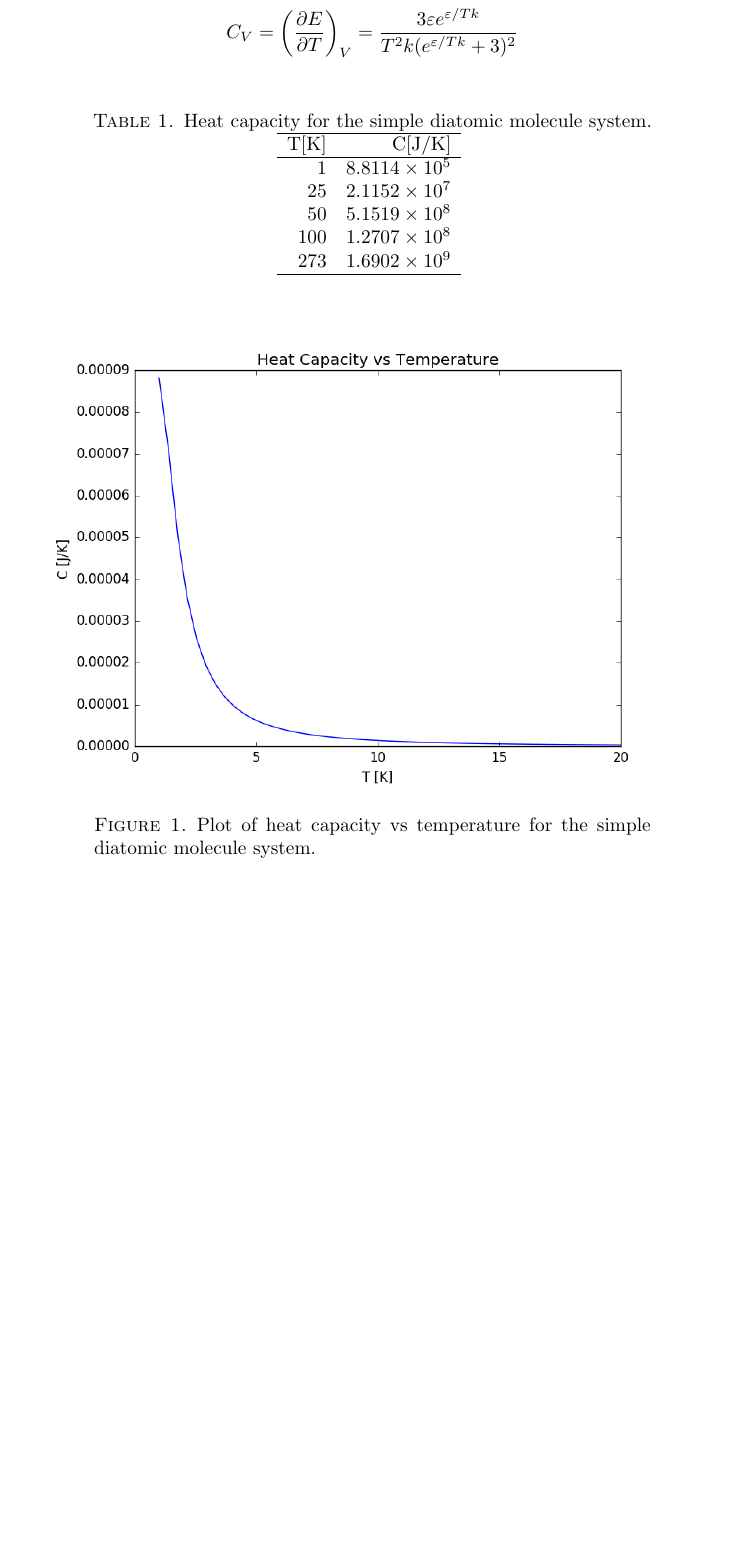
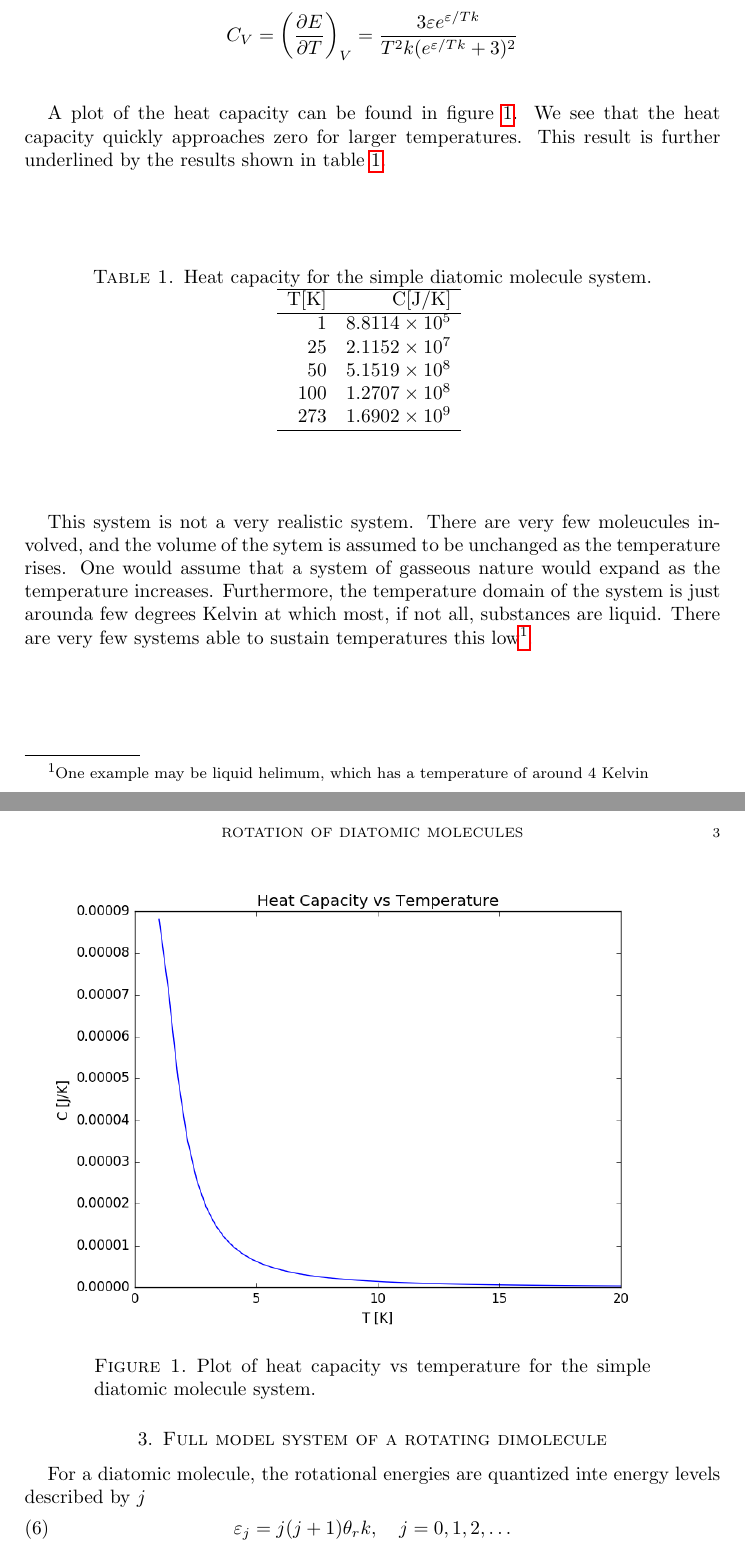
Before and after one commit to gregwinther/FYS2160, a LaTeX paper (oblig02/oblig2.tex): part of page 2 of 2 before the commit and two parts of pages 2 and 3 of 3 after it, the two joined at a grey line, cut so that both start at the same text, the shorter picture padded with empty space. Compiled offline with pdfLaTeX.

Commit message:
Minor changes

```diff
--- a/oblig02/oblig2.tex
+++ b/oblig02/oblig2.tex
@@ -75,6 +75,8 @@ C_V =\left(\frac{\partial E}{\partial T} \right)_V =
 \frac{3\varepsilon e^{\varepsilon/Tk}}{T^2k(e^{\varepsilon/Tk}+3)^2}
 \end{equation*}
 
+A plot of the heat capacity can be found in figure \ref{fig:heatcap1}. We see that the heat capacity quickly approaches zero for larger temperatures. This result is further underlined by the results shown in table \ref{tab:heatcap1}.
+
 \begin{table}[H]
 	\caption{Heat capacity for the simple diatomic molecule system.}
 	\begin{tabular}{rr} \hline
@@ -88,10 +90,19 @@ C_V =\left(\frac{\partial E}{\partial T} \right)_V =
 	\label{tab:heatcap1}
 \end{table}
 
+This system is not a very realistic system. There are very few moleucules involved, and the volume of the sytem is assumed to be unchanged as the temperature rises. One would assume that a system of gasseous nature would expand as the temperature increases. Furthermore, the temperature domain of the system is just arounda few degrees Kelvin at which most, if not all, substances are liquid. There are very few systems able to sustain temperatures this low\footnote{One example may be liquid helimum, which has a temperature of around 4 Kelvin}.
+
 \begin{figure}[H]
 	\includegraphics[width=0.9\textwidth]{figures/heatcapsimple.png}
 	\caption{Plot of heat capacity vs temperature for the simple 			diatomic molecule system.}
 	\label{fig:heatcap1}
 \end{figure}
 
+\section{Full model system of a rotating dimolecule}
+
+For a diatomic molecule, the rotational energies are quantized inte energy levels described by $j$
+\begin{equation}
+\varepsilon_j=j(j+1)\theta_r k, \quad j=0,1,2,\dots
+\end{equation}
+
 \end{document}
```
Also changed, not shown: oblig02/oblig2.pdf.
